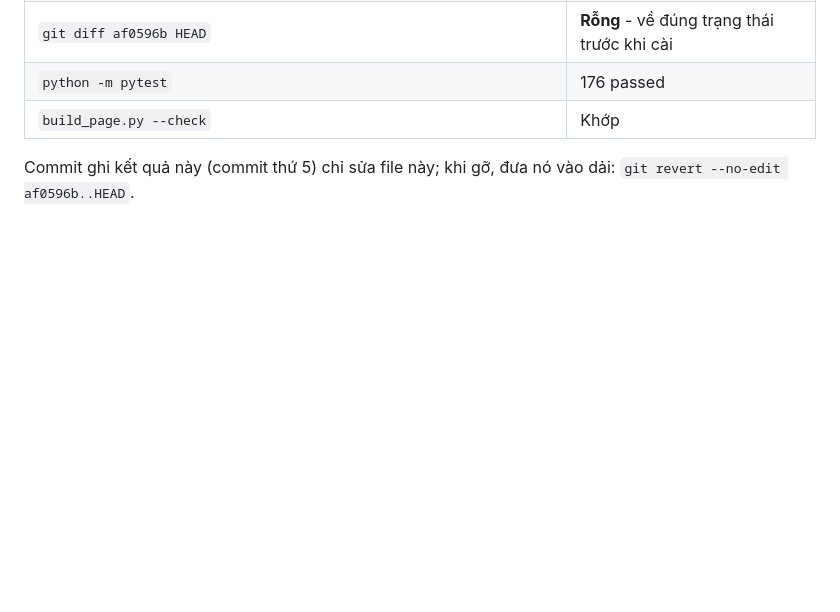
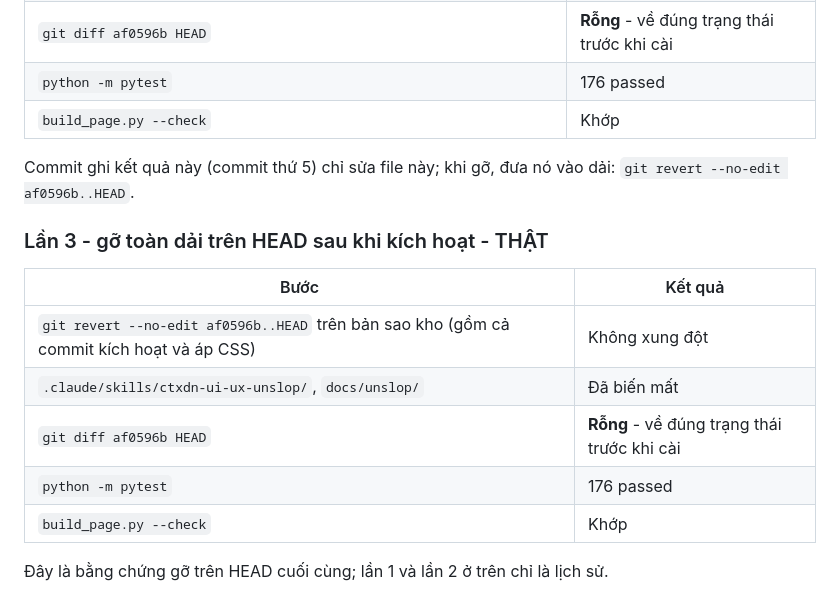
Before and after one commit to thangvttxdn-rgb/nguyen-quoc-thang, a Markdown page: docs/unslop/PHUONG-AN-ROLLBACK.md, the part around the change. Rendered like a GitHub page; blank space fills up the shorter version.

Commit message:
docs(unslop): thử gỡ trên HEAD sau kích hoạt - về đúng trạng thái cũ
Co-Authored-By: Claude Haiku 5.5 <noreply@anthropic.com>
Claude-Session: https://claude.ai/code/session_01BThrf9h4wyoMMiBvzEhziY

```diff
--- a/docs/unslop/PHUONG-AN-ROLLBACK.md
+++ b/docs/unslop/PHUONG-AN-ROLLBACK.md
@@ -80,3 +80,15 @@ Lần 2 chạy lại với toàn dải - kết quả ở cuối file. Bảng l
 | `build_page.py --check` | Khớp |
 
 Commit ghi kết quả này (commit thứ 5) chỉ sửa file này; khi gỡ, đưa nó vào dải: `git revert --no-edit af0596b..HEAD`.
+
+### Lần 3 - gỡ toàn dải trên HEAD sau khi kích hoạt - THẬT
+
+| Bước | Kết quả |
+|---|---|
+| `git revert --no-edit af0596b..HEAD` trên bản sao kho (gồm cả commit kích hoạt và áp CSS) | Không xung đột |
+| `.claude/skills/ctxdn-ui-ux-unslop/`, `docs/unslop/` | Đã biến mất |
+| `git diff af0596b HEAD` | **Rỗng** - về đúng trạng thái trước khi cài |
+| `python -m pytest` | 176 passed |
+| `build_page.py --check` | Khớp |
+
+Đây là bằng chứng gỡ trên HEAD cuối cùng; lần 1 và lần 2 ở trên chỉ là lịch sử.
```
